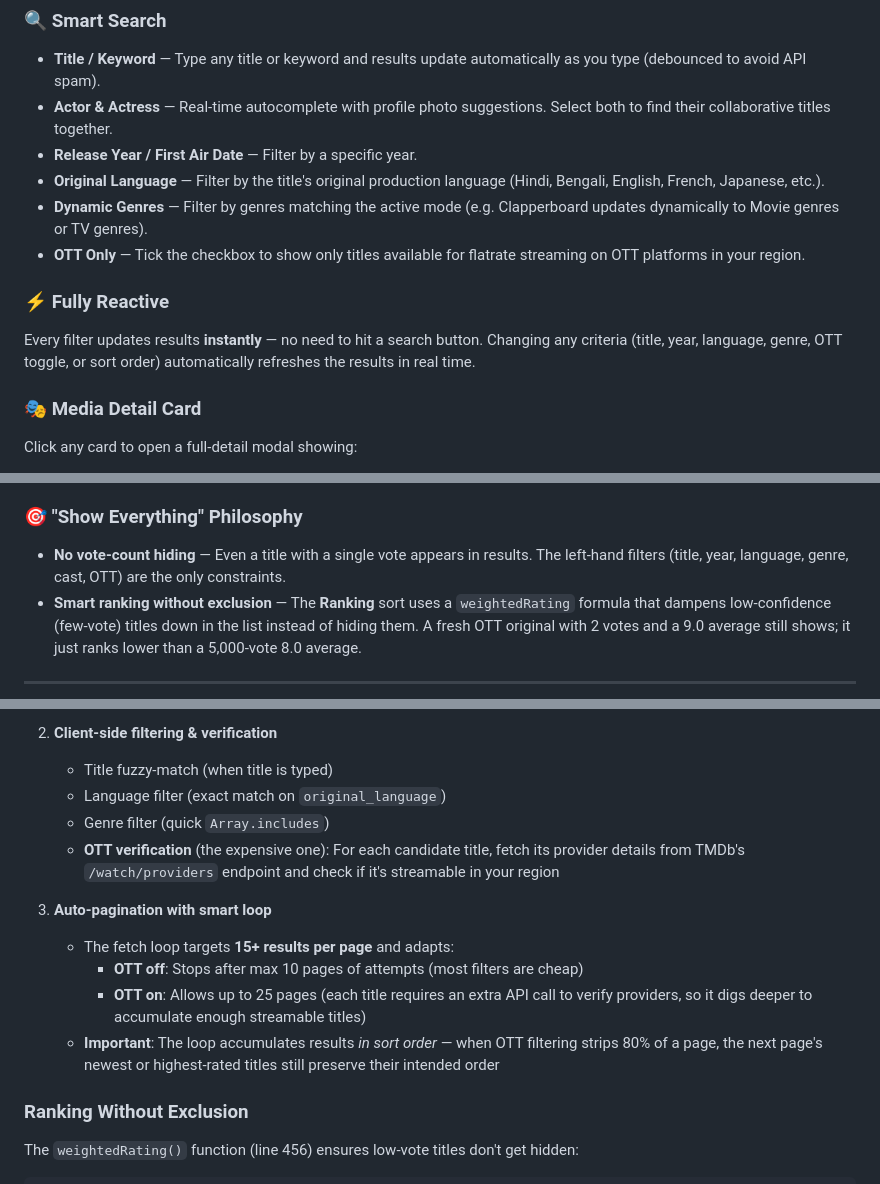
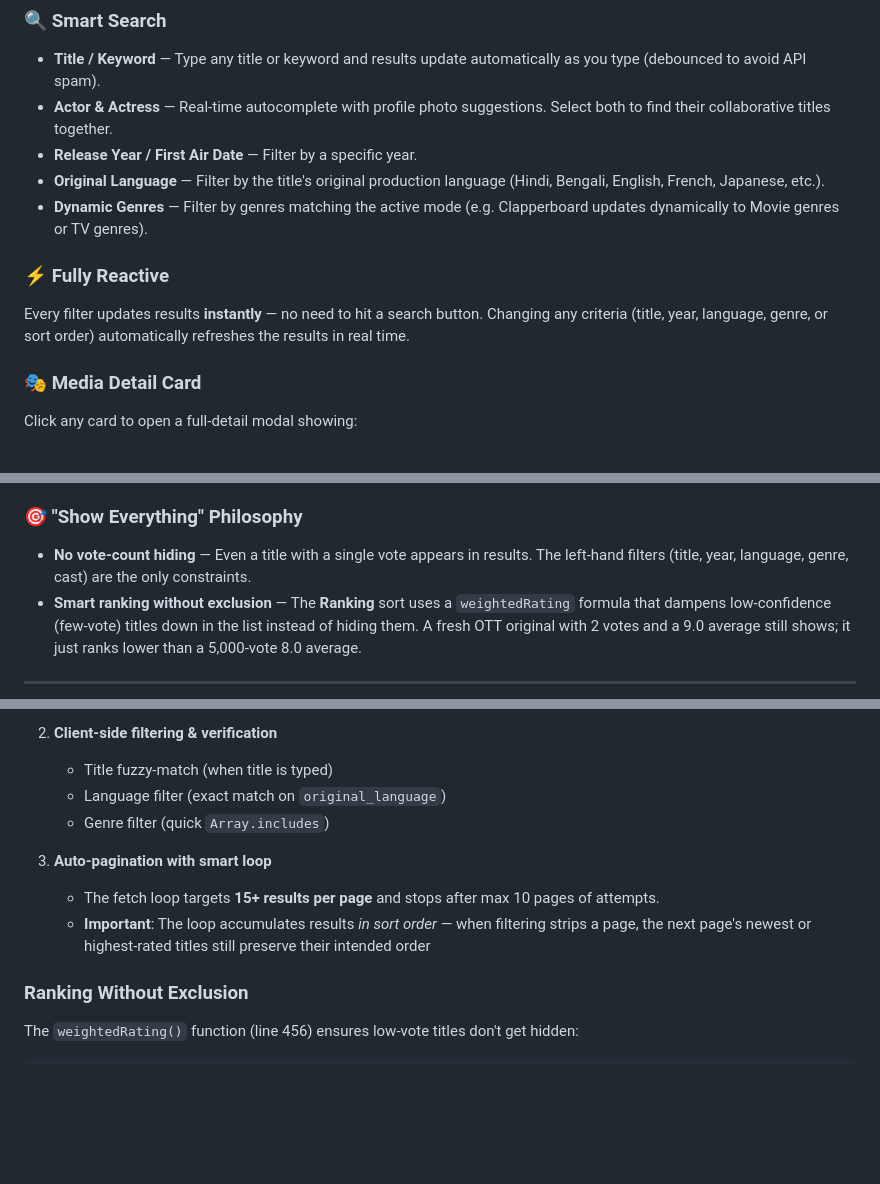
Before and after one commit to ssray23/Cinema-Series-Search, a Markdown page: README.md, 3 parts joined by grey strips. GitHub-like rendering; blank space fills up the shorter version.

Commit message:
docs: remove references to non-existent OTT checkbox filter

```diff
--- a/README.md
+++ b/README.md
@@ -17,10 +17,9 @@ A sleek, premium movie and TV series discovery web app powered by [The Movie Dat
 - **Release Year / First Air Date** — Filter by a specific year.
 - **Original Language** — Filter by the title's original production language (Hindi, Bengali, English, French, Japanese, etc.).
 - **Dynamic Genres** — Filter by genres matching the active mode (e.g. Clapperboard updates dynamically to Movie genres or TV genres).
-- **OTT Only** — Tick the checkbox to show only titles available for flatrate streaming on OTT platforms in your region.
 
 ### ⚡ Fully Reactive
-Every filter updates results **instantly** — no need to hit a search button. Changing any criteria (title, year, language, genre, OTT toggle, or sort order) automatically refreshes the results in real time.
+Every filter updates results **instantly** — no need to hit a search button. Changing any criteria (title, year, language, genre, or sort order) automatically refreshes the results in real time.
 
 ### 🎭 Media Detail Card
 Click any card to open a full-detail modal showing:
@@ -37,7 +36,7 @@ The app intelligently switches between two TMDb API pipelines:
 - **Discover mode** (`/discover/movie` & `/discover/tv`) — when actor/actress is selected (without a title). Genre, language, and year are applied natively via TMDb API parameters.
 
 ### 🎯 "Show Everything" Philosophy
-- **No vote-count hiding** — Even a title with a single vote appears in results. The left-hand filters (title, year, language, genre, cast, OTT) are the only constraints.
+- **No vote-count hiding** — Even a title with a single vote appears in results. The left-hand filters (title, year, language, genre, cast) are the only constraints.
 - **Smart ranking without exclusion** — The **Ranking** sort uses a `weightedRating` formula that dampens low-confidence (few-vote) titles down in the list instead of hiding them. A fresh OTT original with 2 votes and a 9.0 average still shows; it just ranks lower than a 5,000-vote 8.0 average.
 
 ---
@@ -118,13 +115,10 @@ CineSearch uses an intelligent three-stage pipeline to balance **speed** (fewer
    - Title fuzzy-match (when title is typed)
    - Language filter (exact match on `original_language`)
    - Genre filter (quick `Array.includes`)
-   - **OTT verification** (the expensive one): For each candidate title, fetch its provider details from TMDb's `/watch/providers` endpoint and check if it's streamable in your region
 
 3. **Auto-pagination with smart loop**
-   - The fetch loop targets **15+ results per page** and adapts:
-     - **OTT off**: Stops after max 10 pages of attempts (most filters are cheap)
-     - **OTT on**: Allows up to 25 pages (each title requires an extra API call to verify providers, so it digs deeper to accumulate enough streamable titles)
-   - **Important**: The loop accumulates results *in sort order* — when OTT filtering strips 80% of a page, the next page's newest or highest-rated titles still preserve their intended order
+   - The fetch loop targets **15+ results per page** and stops after max 10 pages of attempts.
+   - **Important**: The loop accumulates results *in sort order* — when filtering strips a page, the next page's newest or highest-rated titles still preserve their intended order
 
 ### Ranking Without Exclusion
 
```
Also changed, not shown: other parts of README.md (+0 -2 lines).
